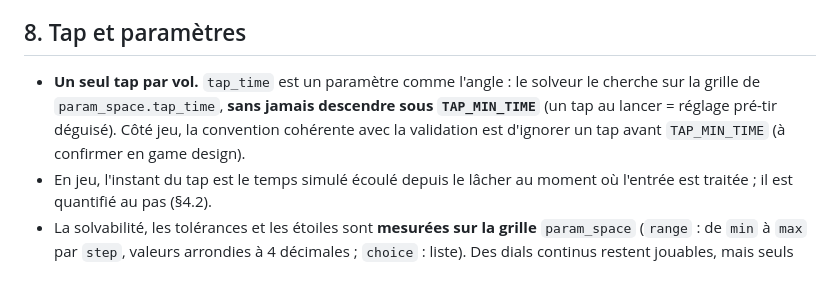
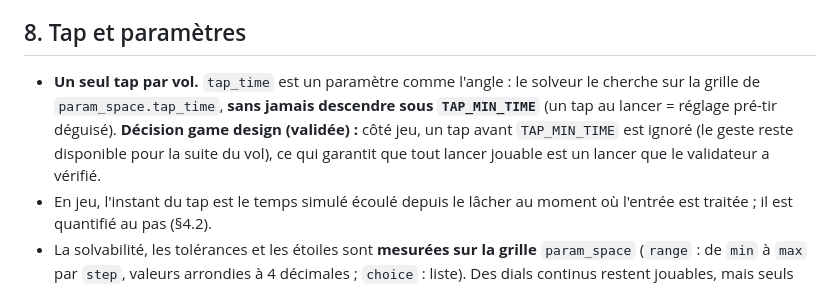
Before and after one commit to AgSoft-dev/QuarkAndCosmos, a Markdown page: docs/physics-spec.md, the part around the change. GitHub-like rendering.

Commit message:
Record decision: game ignores taps before TAP_MIN_TIME (0.1 s)
Co-Authored-By: Claude Opus 5.5 <noreply@anthropic.com>
Claude-Session: https://claude.ai/code/session_01EN8AwgyYg8qx1KD8ASAsSY

```diff
--- a/docs/physics-spec.md
+++ b/docs/physics-spec.md
@@ -98,7 +98,7 @@ Le jeu n'a pas besoin de `must_contact` ni du journal `contacts` pour jouer : il
 
 ## 8. Tap et paramètres
 
-- **Un seul tap par vol.** `tap_time` est un paramètre comme l'angle : le solveur le cherche sur la grille de `param_space.tap_time`, **sans jamais descendre sous `TAP_MIN_TIME`** (un tap au lancer = réglage pré-tir déguisé). Côté jeu, la convention cohérente avec la validation est d'ignorer un tap avant `TAP_MIN_TIME` (à confirmer en game design).
+- **Un seul tap par vol.** `tap_time` est un paramètre comme l'angle : le solveur le cherche sur la grille de `param_space.tap_time`, **sans jamais descendre sous `TAP_MIN_TIME`** (un tap au lancer = réglage pré-tir déguisé). **Décision game design (validée) :** côté jeu, un tap avant `TAP_MIN_TIME` est ignoré (le geste reste disponible pour la suite du vol), ce qui garantit que tout lancer jouable est un lancer que le validateur a vérifié.
 - En jeu, l'instant du tap est le temps simulé écoulé depuis le lâcher au moment où l'entrée est traitée ; il est quantifié au pas (§4.2).
 - La solvabilité, les tolérances et les étoiles sont **mesurées sur la grille** `param_space` (`range` : de `min` à `max` par `step`, valeurs arrondies à 4 décimales ; `choice` : liste). Des dials continus restent jouables, mais seuls les points de grille sont garantis.
 
```
Also changed, not shown: todo.md (+1 -1 lines).
